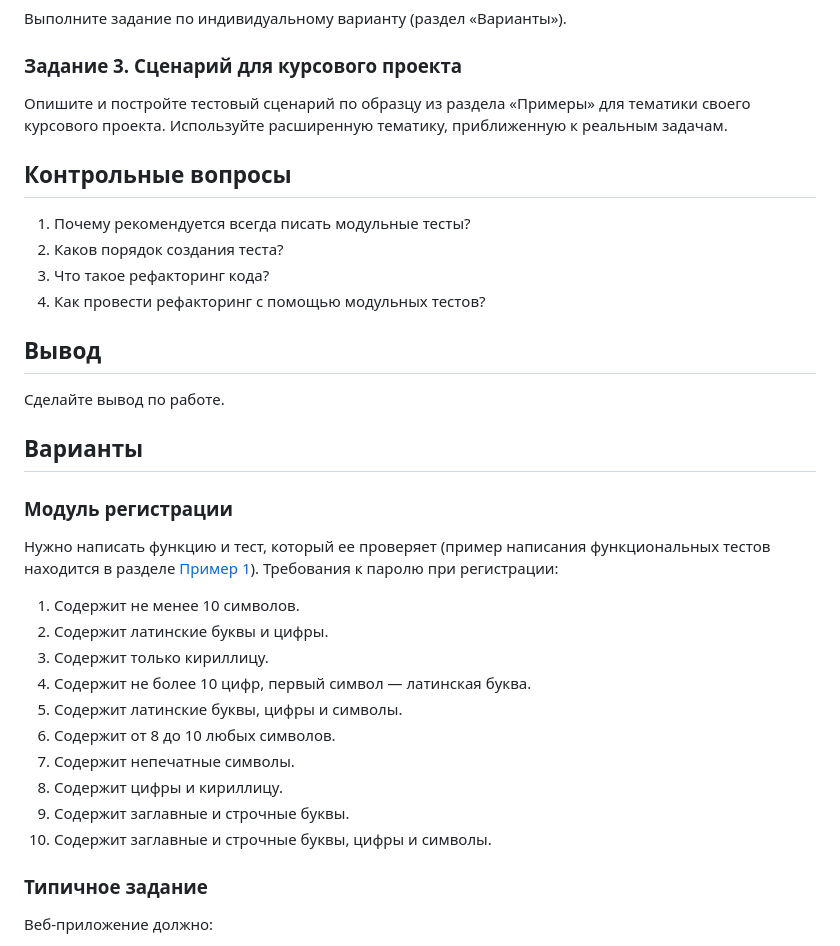
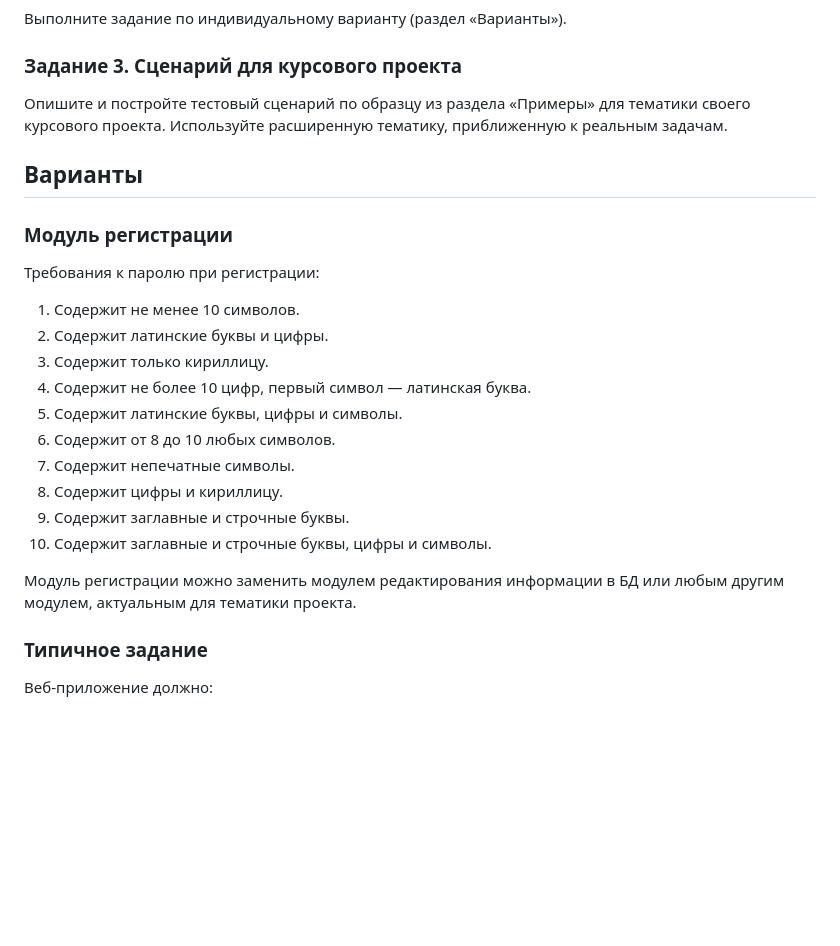
Before and after one commit to prettyw1ld/software-testing, a Markdown page: Практическая работа №5.md, the part around one of its changes. GitHub-like rendering; blank space fills up the shorter version.

```diff
--- a/Практические работы 5-6.md
+++ b/Практическая работа №5.md
@@ -34,21 +56,11 @@
 
 Опишите и постройте тестовый сценарий по образцу из раздела «Примеры» для тематики своего курсового проекта. Используйте расширенную тематику, приближенную к реальным задачам.
 
-## Контрольные вопросы
-
-1. Почему рекомендуется всегда писать модульные тесты?
-2. Каков порядок создания теста?
-3. Что такое рефакторинг кода?
-4. Как провести рефакторинг с помощью модульных тестов?
-
-## Вывод
-
-Сделайте вывод по работе.
-
 ## Варианты
 
 ### Модуль регистрации
-Нужно написать функцию и тест, который ее проверяет (пример написания функциональных тестов находится в разделе [Пример 1](#пример-1-тестирование-банковского-счёта)). Требования к паролю при регистрации:
+
+Требования к паролю при регистрации:
 
 1. Содержит не менее 10 символов.
 2. Содержит латинские буквы и цифры.
@@ -60,6 +72,8 @@
 8. Содержит цифры и кириллицу.
 9. Содержит заглавные и строчные буквы.
 10. Содержит заглавные и строчные буквы, цифры и символы.
+
+Модуль регистрации можно заменить модулем редактирования информации в БД или любым другим модулем, актуальным для тематики проекта.
 
 ### Типичное задание
 
```
Also changed, not shown: other parts of Практическая работа №5.md (+59 -16 lines), Практическая работа №6.md (added, +254 -0 lines).
